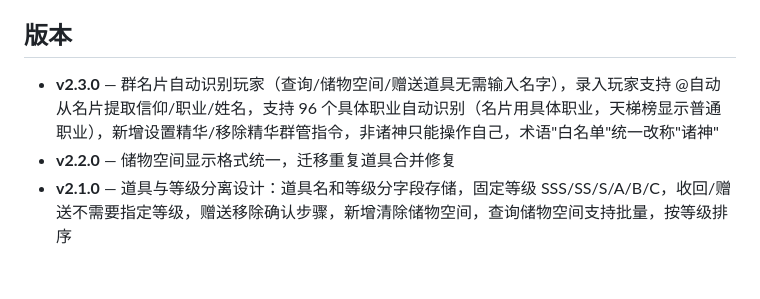
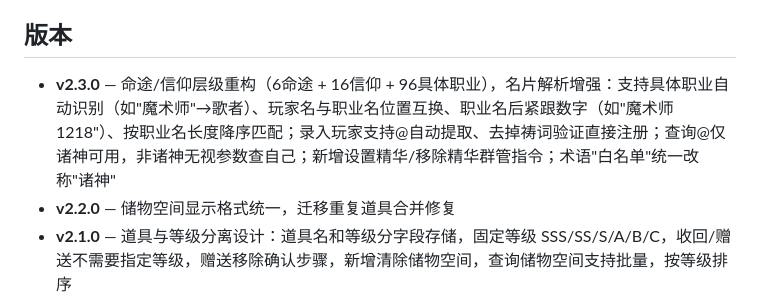
Before and after one commit to linghuanyu/astrbot_plugin_faith_ladder, a Markdown page: README.md, the part around the change. GitHub-like rendering; blank space fills up the shorter version.

Commit message:
@docs: 更新 v2.3.0 版本说明
- 命途/信仰层级重构
- 名片解析增强（具体职业识别、位置互换、数字紧跟、长度降序匹配）
- 录入玩家@自动提取、去掉祷词验证
- 查询@诸神专用

```diff
--- a/README.md
+++ b/README.md
@@ -247,7 +247,7 @@ AstrBot 群聊双积分排名插件，登神之路 + 觐见之梯双榜展示，
 
 ## 版本
 
-- **v2.3.0** — 群名片自动识别玩家（查询/储物空间/赠送道具无需输入名字），录入玩家支持 @自动从名片提取信仰/职业/姓名，支持 96 个具体职业自动识别（名片用具体职业，天梯榜显示普通职业），新增设置精华/移除精华群管指令，非诸神只能操作自己，术语"白名单"统一改称"诸神"
+- **v2.3.0** — 命途/信仰层级重构（6命途 + 16信仰 + 96具体职业），名片解析增强：支持具体职业自动识别（如"魔术师"→歌者）、玩家名与职业名位置互换、职业名后紧跟数字（如"魔术师1218"）、按职业名长度降序匹配；录入玩家支持@自动提取、去掉祷词验证直接注册；查询@仅诸神可用，非诸神无视参数查自己；新增设置精华/移除精华群管指令；术语"白名单"统一改称"诸神"
 - **v2.2.0** — 储物空间显示格式统一，迁移重复道具合并修复
 - **v2.1.0** — 道具与等级分离设计：道具名和等级分字段存储，固定等级 SSS/SS/S/A/B/C，收回/赠送不需要指定等级，赠送移除确认步骤，新增清除储物空间，查询储物空间支持批量，按等级排序
 - **v1.10.0** — 玩家状态系统，QQ 群管命令静默化，白名单自动同步
```
